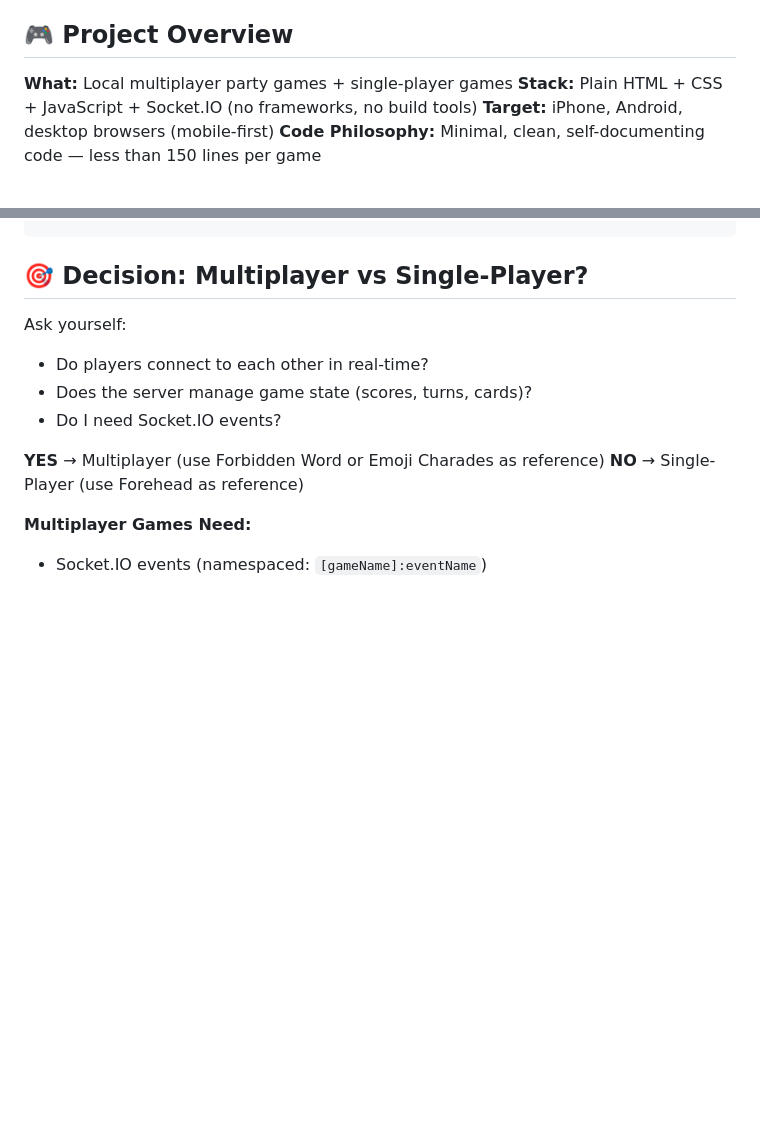
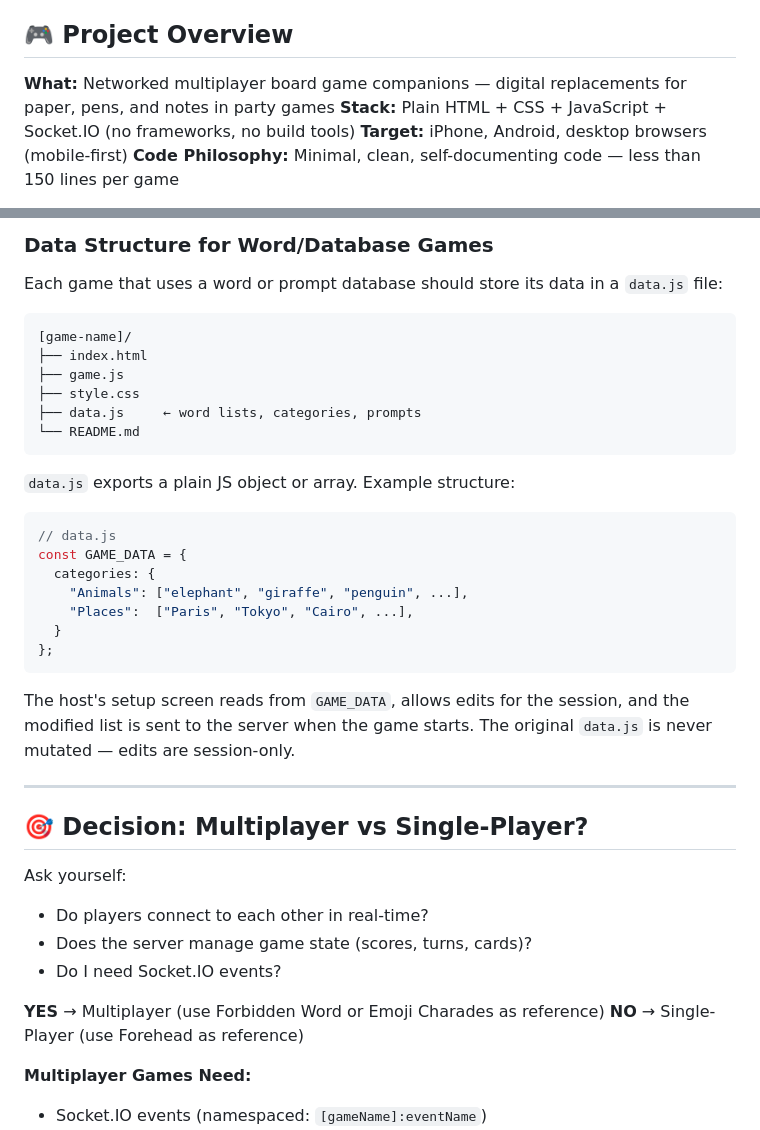
Before and after one commit to nicolekenig/my-games, a Markdown page: CLAUDE.md, 2 parts joined by grey strips. Rendered like a GitHub page; blank space fills up the shorter version.

````diff
--- a/CLAUDE.md
+++ b/CLAUDE.md
@@ -4,7 +4,7 @@ This document is Claude's source of truth for building new games in the My Games
 
 ## 🎮 Project Overview
 
-**What:** Local multiplayer party games + single-player games
+**What:** Networked multiplayer board game companions — digital replacements for paper, pens, and notes in party games
 **Stack:** Plain HTML + CSS + JavaScript + Socket.IO (no frameworks, no build tools)
 **Target:** iPhone, Android, desktop browsers (mobile-first)
 **Code Philosophy:** Minimal, clean, self-documenting code — less than 150 lines per game
@@ -38,3 +101,31 @@ my-games/
+### Data Structure for Word/Database Games
+
+Each game that uses a word or prompt database should store its data in a `data.js` file:
+
+```
+[game-name]/
+├── index.html
+├── game.js
+├── style.css
+├── data.js     ← word lists, categories, prompts
+└── README.md
+```
+
+`data.js` exports a plain JS object or array. Example structure:
+
+```js
+// data.js
+const GAME_DATA = {
+  categories: {
+    "Animals": ["elephant", "giraffe", "penguin", ...],
+    "Places":  ["Paris", "Tokyo", "Cairo", ...],
+  }
+};
+```
+
+The host's setup screen reads from `GAME_DATA`, allows edits for the session, and the modified list is sent to the server when the game starts. The original `data.js` is never mutated — edits are session-only.
+
+---
 
 ## 🎯 Decision: Multiplayer vs Single-Player?
 
````
Also changed, not shown: other parts of CLAUDE.md (+63 -0 lines).
